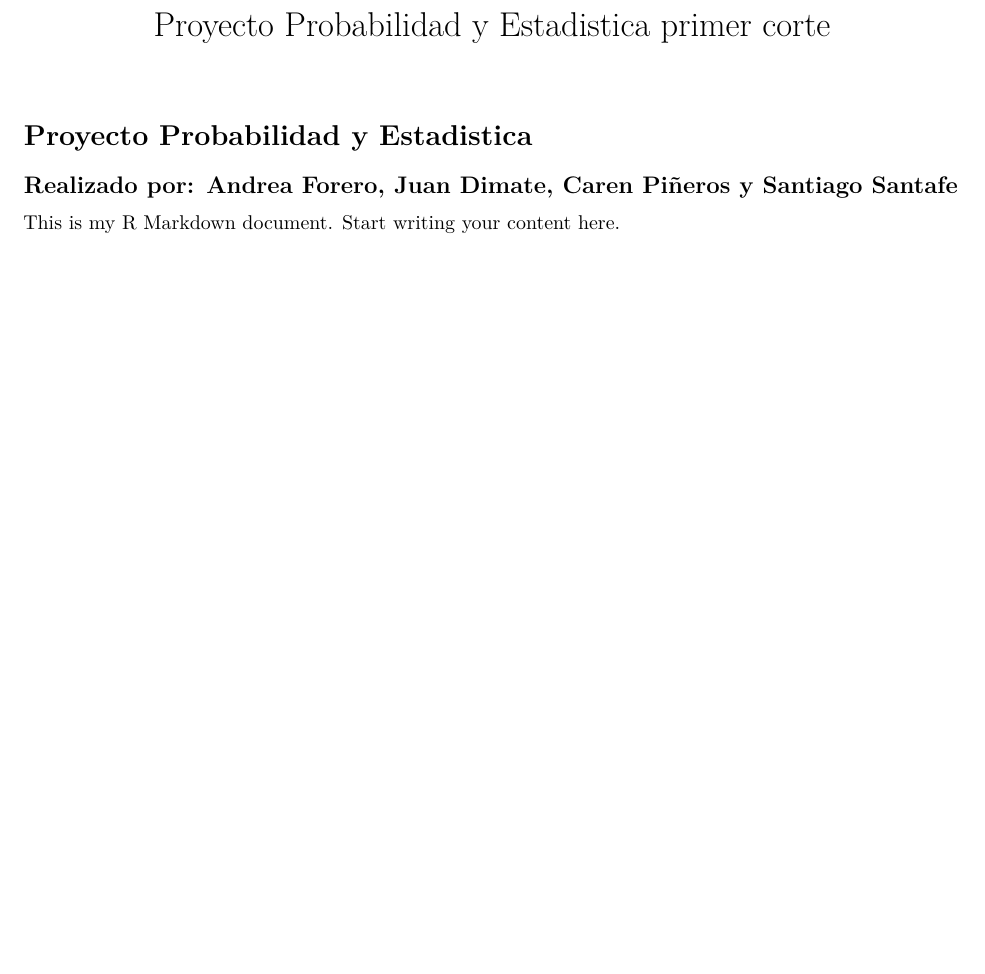
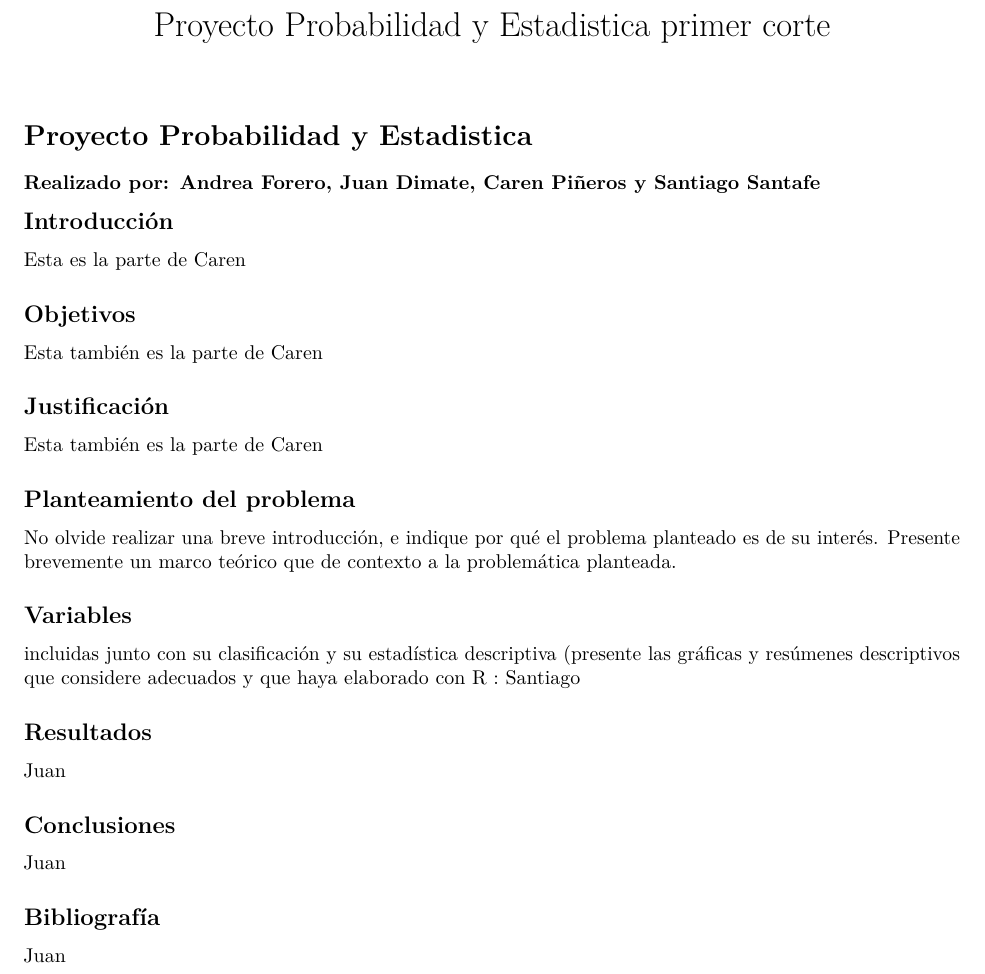
Before and after one commit to SantiagoSantafe/ProbabilidadyEstadistica, an R Markdown document (proyecto.rmd): part of the page, cut so that both start at the same text, the shorter picture padded with empty space. Rendered offline with R 4.5, knitr and Pandoc, then LaTeX, with nearby package versions.

Commit message:
Agregado contenido de Caren, Santiago y Juan al proyecto.rmd

```diff
--- a/proyecto.rmd
+++ b/proyecto.rmd
@@ -4,6 +4,28 @@ output: pdf_document
 ---
 
 # Proyecto Probabilidad y Estadistica
-## Realizado por: Andrea Forero, Juan Dimate, Caren Piñeros y Santiago Santafe
+### Realizado por: Andrea Forero, Juan Dimate, Caren Piñeros y Santiago Santafe
 
-This is my R Markdown document. Start writing your content here.
+## Introducción
+Esta es la parte de Caren
+
+## Objetivos
+Esta también es la parte de Caren
+
+## Justificación
+Esta también es la parte de Caren
+
+## Planteamiento del problema
+No olvide realizar una breve introducción, e indique por qué el problema planteado es de su interés. Presente brevemente un marco teórico que de contexto a la problemática planteada.
+
+## Variables
+incluidas junto con su clasificación y su estadística descriptiva (presente las gráficas y resúmenes descriptivos que considere adecuados y que haya elaborado con R : Santiago
+
+## Resultados
+Juan
+
+## Conclusiones
+Juan
+
+## Bibliografía
+Juan
```
